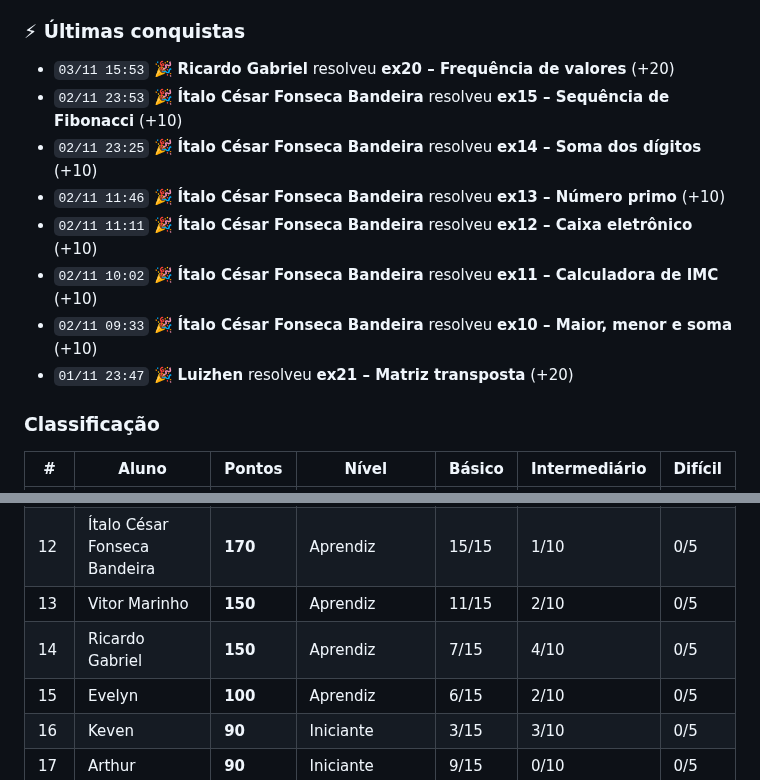
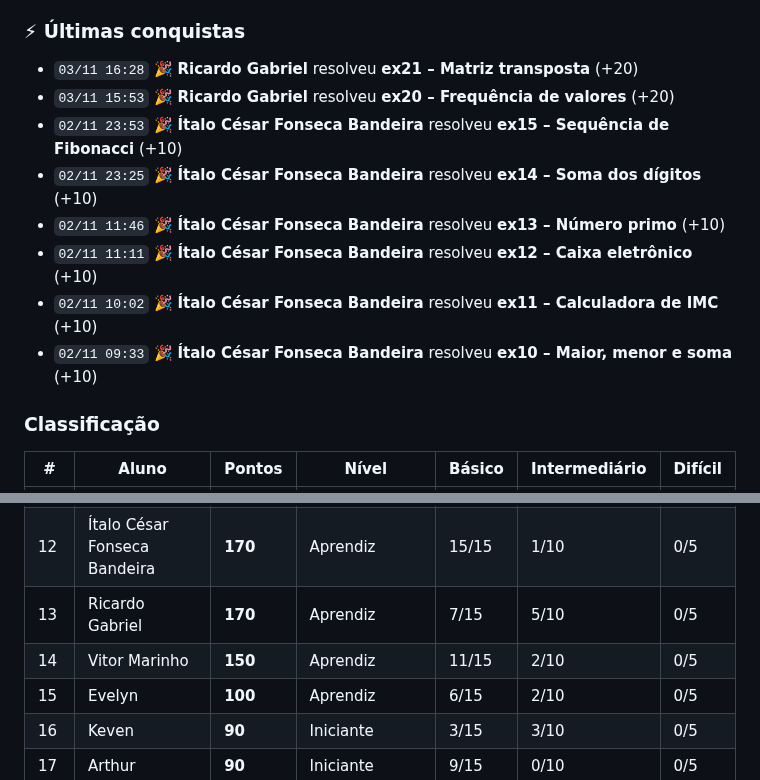
Before and after one commit to java-uft-2026/ranking, a Markdown page: README.md, 2 parts joined by grey strips. GitHub-like rendering.

Commit message:
Atualiza ranking

```diff
--- a/README.md
+++ b/README.md
@@ -7,6 +7,7 @@ Pontuação: básico 10 · intermediário 20 · difícil 40 pontos
 
 ### ⚡ Últimas conquistas
 
+- `03/11 16:28` 🎉 **Ricardo Gabriel** resolveu **ex21 – Matriz transposta** (+20)
 - `03/11 15:53` 🎉 **Ricardo Gabriel** resolveu **ex20 – Frequência de valores** (+20)
 - `02/11 23:53` 🎉 **Ítalo César Fonseca Bandeira** resolveu **ex15 – Sequência de Fibonacci** (+10)
 - `02/11 23:25` 🎉 **Ítalo César Fonseca Bandeira** resolveu **ex14 – Soma dos dígitos** (+10)
@@ -14,7 +15,6 @@ Pontuação: básico 10 · intermediário 20 · difícil 40 pontos
 - `02/11 11:11` 🎉 **Ítalo César Fonseca Bandeira** resolveu **ex12 – Caixa eletrônico** (+10)
 - `02/11 10:02` 🎉 **Ítalo César Fonseca Bandeira** resolveu **ex11 – Calculadora de IMC** (+10)
 - `02/11 09:33` 🎉 **Ítalo César Fonseca Bandeira** resolveu **ex10 – Maior, menor e soma** (+10)
-- `01/11 23:47` 🎉 **Luizhen** resolveu **ex21 – Matriz transposta** (+20)
 
 ### Classificação
 
@@ -32,8 +32,8 @@ Pontuação: básico 10 · intermediário 20 · difícil 40 pontos
 |  10 | Gabriela Hirata | **170** | Aprendiz | 13/15 | 2/10 | 0/5 |
 |  11 | Cerutti | **170** | Aprendiz | 5/15 | 6/10 | 0/5 |
 |  12 | Ítalo César Fonseca Bandeira | **170** | Aprendiz | 15/15 | 1/10 | 0/5 |
-|  13 | Vitor Marinho | **150** | Aprendiz | 11/15 | 2/10 | 0/5 |
-|  14 | Ricardo Gabriel | **150** | Aprendiz | 7/15 | 4/10 | 0/5 |
+|  13 | Ricardo Gabriel | **170** | Aprendiz | 7/15 | 5/10 | 0/5 |
+|  14 | Vitor Marinho | **150** | Aprendiz | 11/15 | 2/10 | 0/5 |
 |  15 | Evelyn | **100** | Aprendiz | 6/15 | 2/10 | 0/5 |
 |  16 | Keven | **90** | Iniciante | 3/15 | 3/10 | 0/5 |
 |  17 | Arthur | **90** | Iniciante | 9/15 | 0/10 | 0/5 |
```
Also changed, not shown: other parts of README.md (+1 -1 lines).
